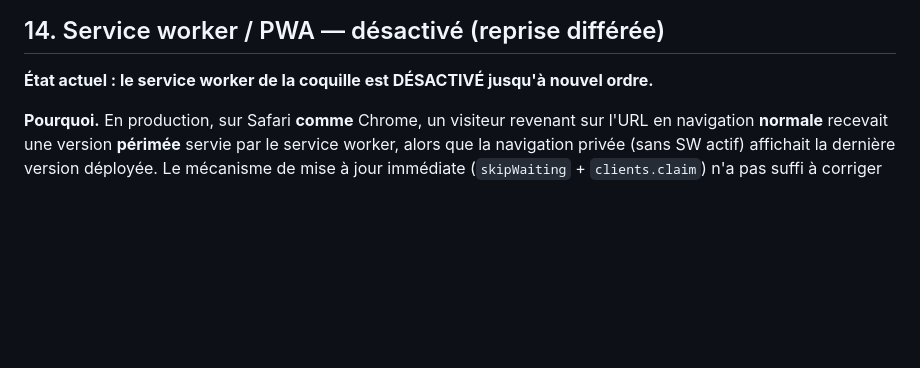
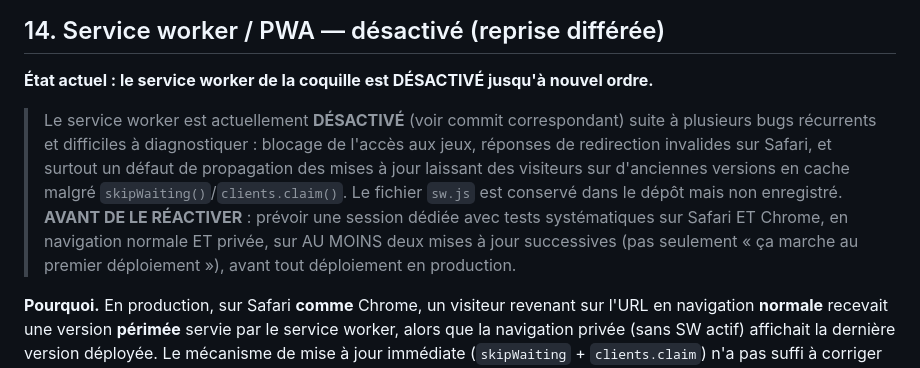
Before and after one commit to cyrillesa-creator/mayeutik, a Markdown page: CHARTE.md, the part around the change. Rendered like a GitHub page; blank space fills up the shorter version.

Commit message:
charte: note d'avertissement sur la réactivation du service worker (section 14)

```diff
--- a/CHARTE.md
+++ b/CHARTE.md
@@ -426,6 +426,8 @@ Règle absolue : on ne touche **jamais** au format (nombre d'items, chronométra
 
 **État actuel : le service worker de la coquille est DÉSACTIVÉ jusqu'à nouvel ordre.**
 
+> Le service worker est actuellement **DÉSACTIVÉ** (voir commit correspondant) suite à plusieurs bugs récurrents et difficiles à diagnostiquer : blocage de l'accès aux jeux, réponses de redirection invalides sur Safari, et surtout un défaut de propagation des mises à jour laissant des visiteurs sur d'anciennes versions en cache malgré `skipWaiting()`/`clients.claim()`. Le fichier `sw.js` est conservé dans le dépôt mais non enregistré. **AVANT DE LE RÉACTIVER** : prévoir une session dédiée avec tests systématiques sur Safari ET Chrome, en navigation normale ET privée, sur AU MOINS deux mises à jour successives (pas seulement « ça marche au premier déploiement »), avant tout déploiement en production.
+
 **Pourquoi.** En production, sur Safari **comme** Chrome, un visiteur revenant sur l'URL en navigation **normale** recevait une version **périmée** servie par le service worker, alors que la navigation privée (sans SW actif) affichait la dernière version déployée. Le mécanisme de mise à jour immédiate (`skipWaiting` + `clients.claim`) n'a pas suffi à corriger ce problème de fond. Priorité donnée à la **fiabilité totale** pour les tests utilisateurs, au prix des fonctionnalités hors-ligne/PWA.
 
 **Ce qui est en place (dans `index.html`).**
```
